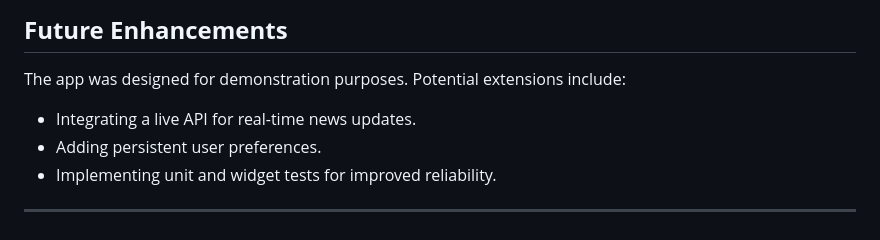
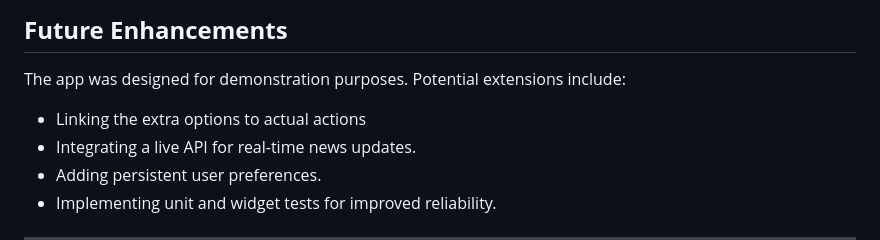
Before and after one commit to angiemugo/kagi, a Markdown page: README.md, the part around the change. Rendered like a GitHub page.

```diff
--- a/README.md
+++ b/README.md
@@ -135,6 +135,7 @@ lib/
 
 ## **Future Enhancements**
 The app was designed for demonstration purposes. Potential extensions include:
+- Linking the extra options to actual actions
 - Integrating a live API for real-time news updates.
 - Adding persistent user preferences.
 - Implementing unit and widget tests for improved reliability.
```
